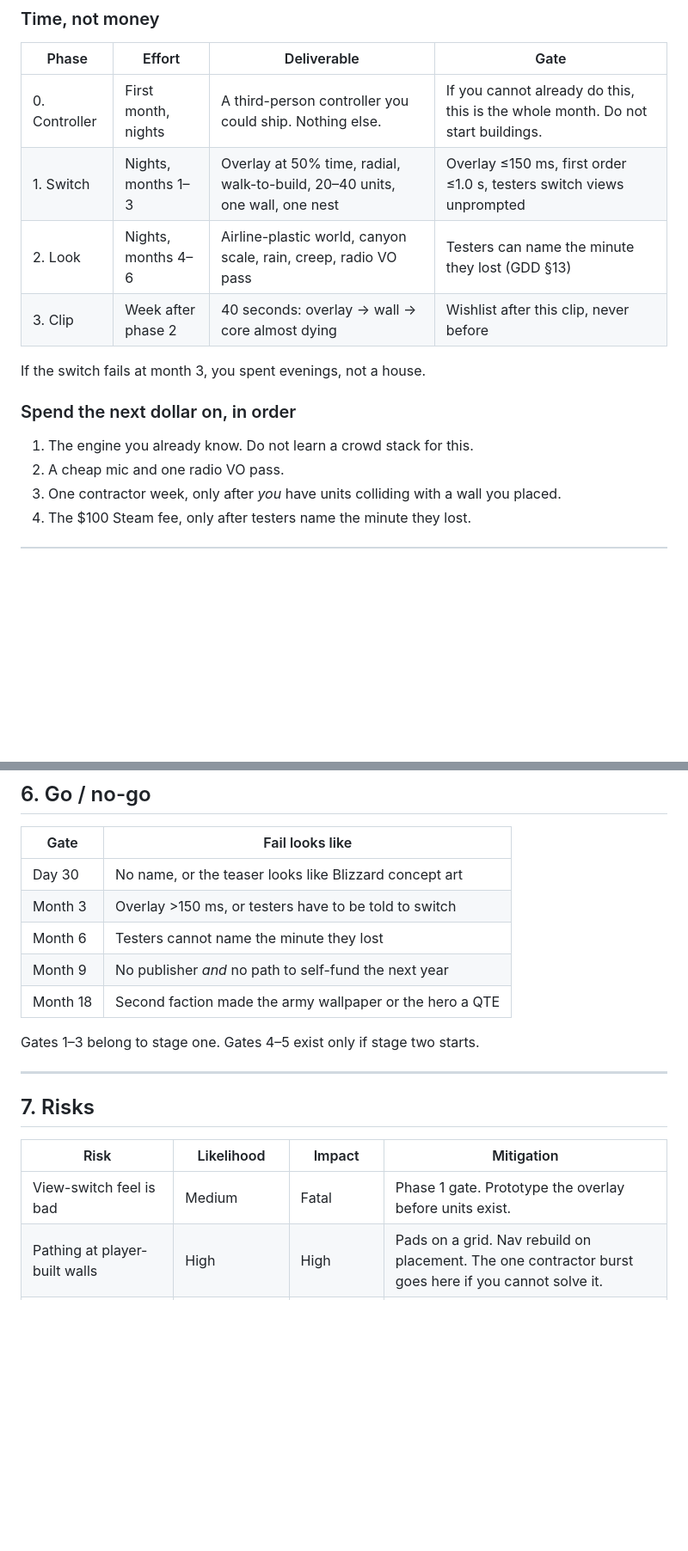
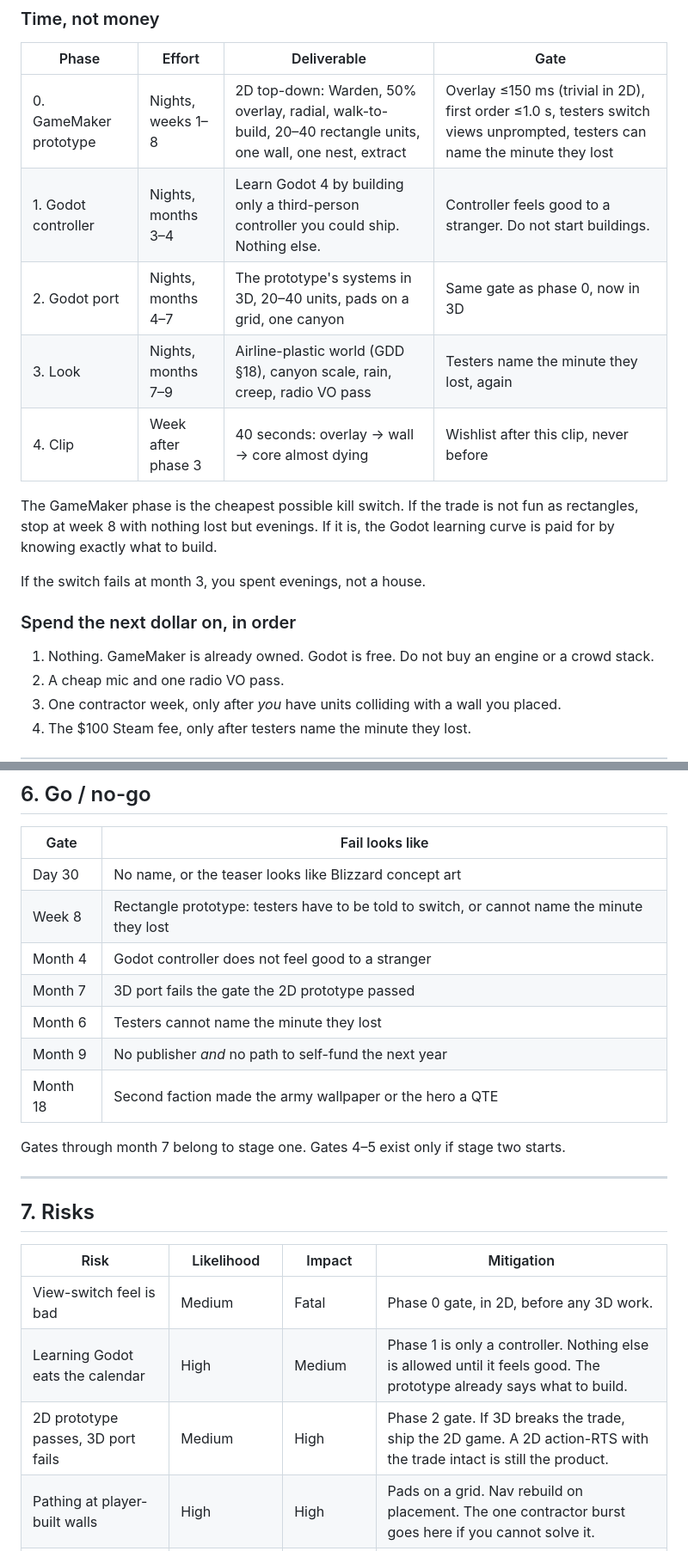
Before and after one commit to JKChad/JKChad.github.io, a Markdown page: docs/FEASIBILITY.md, 2 parts joined by grey strips. Shown at 86% size. Rendered like a GitHub page; blank space fills up the shorter version.

```diff
--- a/docs/FEASIBILITY.md
+++ b/docs/FEASIBILITY.md
@@ -48,16 +51,19 @@ There is no honest $50k version of "4–6 sites, second faction, Next Fest, Earl
 
 | Phase | Effort | Deliverable | Gate |
 |---|---|---|---|
-| 0. Controller | First month, nights | A third-person controller you could ship. Nothing else. | If you cannot already do this, this is the whole month. Do not start buildings. |
-| 1. Switch | Nights, months 1–3 | Overlay at 50% time, radial, walk-to-build, 20–40 units, one wall, one nest | Overlay ≤150 ms, first order ≤1.0 s, testers switch views unprompted |
-| 2. Look | Nights, months 4–6 | Airline-plastic world, canyon scale, rain, creep, radio VO pass | Testers can name the minute they lost (GDD §13) |
-| 3. Clip | Week after phase 2 | 40 seconds: overlay → wall → core almost dying | Wishlist after this clip, never before |
+| 0. GameMaker prototype | Nights, weeks 1–8 | 2D top-down: Warden, 50% overlay, radial, walk-to-build, 20–40 rectangle units, one wall, one nest, extract | Overlay ≤150 ms (trivial in 2D), first order ≤1.0 s, testers switch views unprompted, testers can name the minute they lost |
+| 1. Godot controller | Nights, months 3–4 | Learn Godot 4 by building only a third-person controller you could ship. Nothing else. | Controller feels good to a stranger. Do not start buildings. |
+| 2. Godot port | Nights, months 4–7 | The prototype's systems in 3D, 20–40 units, pads on a grid, one canyon | Same gate as phase 0, now in 3D |
+| 3. Look | Nights, months 7–9 | Airline-plastic world (GDD §18), canyon scale, rain, creep, radio VO pass | Testers name the minute they lost, again |
+| 4. Clip | Week after phase 3 | 40 seconds: overlay → wall → core almost dying | Wishlist after this clip, never before |
+
+The GameMaker phase is the cheapest possible kill switch. If the trade is not fun as rectangles, stop at week 8 with nothing lost but evenings. If it is, the Godot learning curve is paid for by knowing exactly what to build.
 
 If the switch fails at month 3, you spent evenings, not a house.
 
 ### Spend the next dollar on, in order
 
-1. The engine you already know. Do not learn a crowd stack for this.
+1. Nothing. GameMaker is already owned. Godot is free. Do not buy an engine or a crowd stack.
 2. A cheap mic and one radio VO pass.
 3. One contractor week, only after *you* have units colliding with a wall you placed.
 4. The $100 Steam fee, only after testers name the minute they lost.
@@ -107,12 +113,14 @@ AI fills mesh volume. It does not sit in the third chair. If one of the three is
 | Gate | Fail looks like |
 |---|---|
 | Day 30 | No name, or the teaser looks like Blizzard concept art |
-| Month 3 | Overlay >150 ms, or testers have to be told to switch |
+| Week 8 | Rectangle prototype: testers have to be told to switch, or cannot name the minute they lost |
+| Month 4 | Godot controller does not feel good to a stranger |
+| Month 7 | 3D port fails the gate the 2D prototype passed |
 | Month 6 | Testers cannot name the minute they lost |
 | Month 9 | No publisher *and* no path to self-fund the next year |
 | Month 18 | Second faction made the army wallpaper or the hero a QTE |
 
-Gates 1–3 belong to stage one. Gates 4–5 exist only if stage two starts.
+Gates through month 7 belong to stage one. Gates 4–5 exist only if stage two starts.
 
 -----
 
@@ -120,7 +128,9 @@ Gates 1–3 belong to stage one. Gates 4–5 exist only if stage two starts.
 
 | Risk | Likelihood | Impact | Mitigation |
 |---|---|---|---|
-| View-switch feel is bad | Medium | Fatal | Phase 1 gate. Prototype the overlay before units exist. |
+| View-switch feel is bad | Medium | Fatal | Phase 0 gate, in 2D, before any 3D work. |
+| Learning Godot eats the calendar | High | Medium | Phase 1 is only a controller. Nothing else is allowed until it feels good. The prototype already says what to build. |
+| 2D prototype passes, 3D port fails | Medium | High | Phase 2 gate. If 3D breaks the trade, ship the 2D game. A 2D action-RTS with the trade intact is still the product. |
 | Pathing at player-built walls | High | High | Pads on a grid. Nav rebuild on placement. The one contractor burst goes here if you cannot solve it. |
 | Threat tuning produces one dominant style | Medium | High | Log base footprint at loss, time in overlay, style split. Pillar 2 is measurable. |
 | Steam page before the verb | High | High | No page until the clip exists. |
```
Also changed, not shown: other parts of docs/FEASIBILITY.md (+4 -1 lines), docs/GDD.md (+17 -2 lines).
